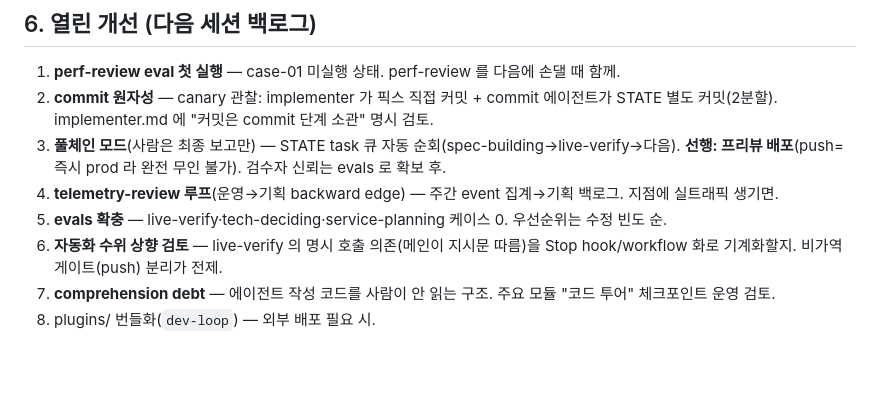
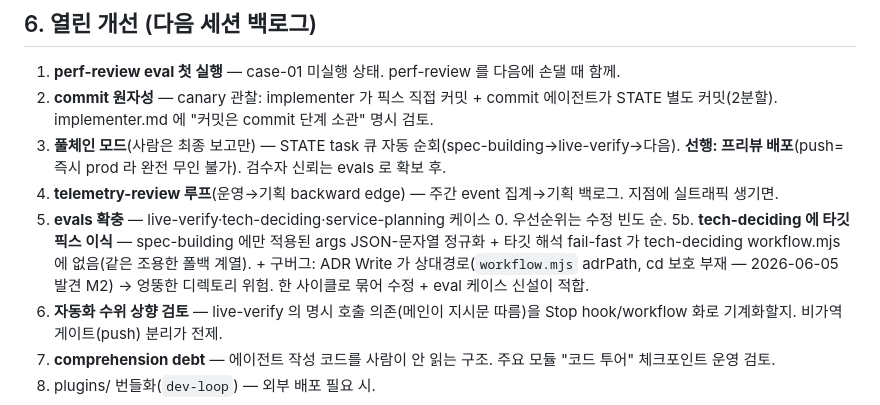
Before and after one commit to chanshin0/Plugify, a Markdown page: SYSTEM.md, the part around the change. Rendered like a GitHub page; blank space fills up the shorter version.

Commit message:
docs(SYSTEM): 백로그 5b — tech-deciding 타깃 픽스 미이식 + ADR 상대경로 구버그(M2) 승계
Co-Authored-By: Claude Fable 5 <noreply@anthropic.com>

```diff
--- a/SYSTEM.md
+++ b/SYSTEM.md
@@ -64,6 +64,7 @@ service-planning → tech-deciding → spec-building ─→ live-verify ─→ (
 3. **풀체인 모드**(사람은 최종 보고만) — STATE task 큐 자동 순회(spec-building→live-verify→다음). **선행: 프리뷰 배포**(push=즉시 prod 라 완전 무인 불가). 검수자 신뢰는 evals 로 확보 후.
 4. **telemetry-review 루프**(운영→기획 backward edge) — 주간 event 집계→기획 백로그. 지점에 실트래픽 생기면.
 5. **evals 확충** — live-verify·tech-deciding·service-planning 케이스 0. 우선순위는 수정 빈도 순.
+5b. **tech-deciding 에 타깃 픽스 이식** — spec-building 에만 적용된 args JSON-문자열 정규화 + 타깃 해석 fail-fast 가 tech-deciding workflow.mjs 에 없음(같은 조용한 폴백 계열). + 구버그: ADR Write 가 상대경로(`workflow.mjs` adrPath, cd 보호 부재 — 2026-06-05 발견 M2) → 엉뚱한 디렉토리 위험. 한 사이클로 묶어 수정 + eval 케이스 신설이 적합.
 6. **자동화 수위 상향 검토** — live-verify 의 명시 호출 의존(메인이 지시문 따름)을 Stop hook/workflow 화로 기계화할지. 비가역 게이트(push) 분리가 전제.
 7. **comprehension debt** — 에이전트 작성 코드를 사람이 안 읽는 구조. 주요 모듈 "코드 투어" 체크포인트 운영 검토.
 8. plugins/ 번들화(`dev-loop`) — 외부 배포 필요 시.
```
